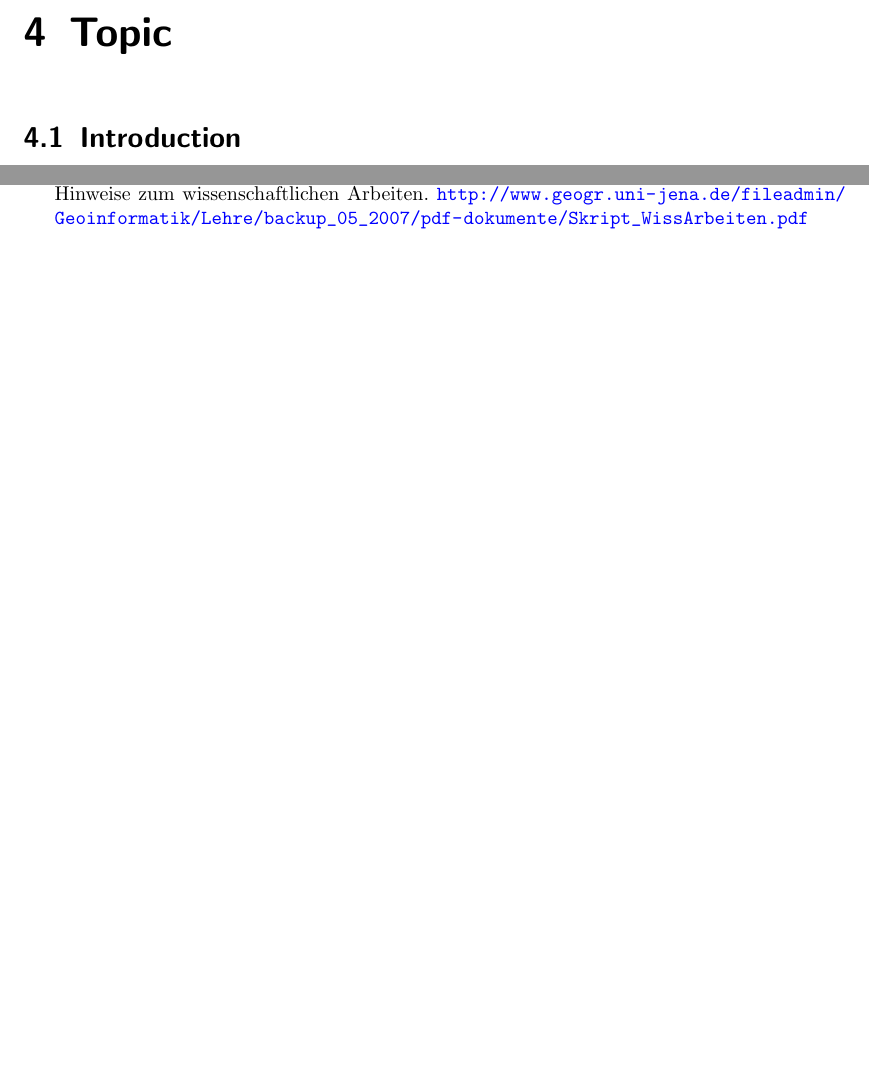
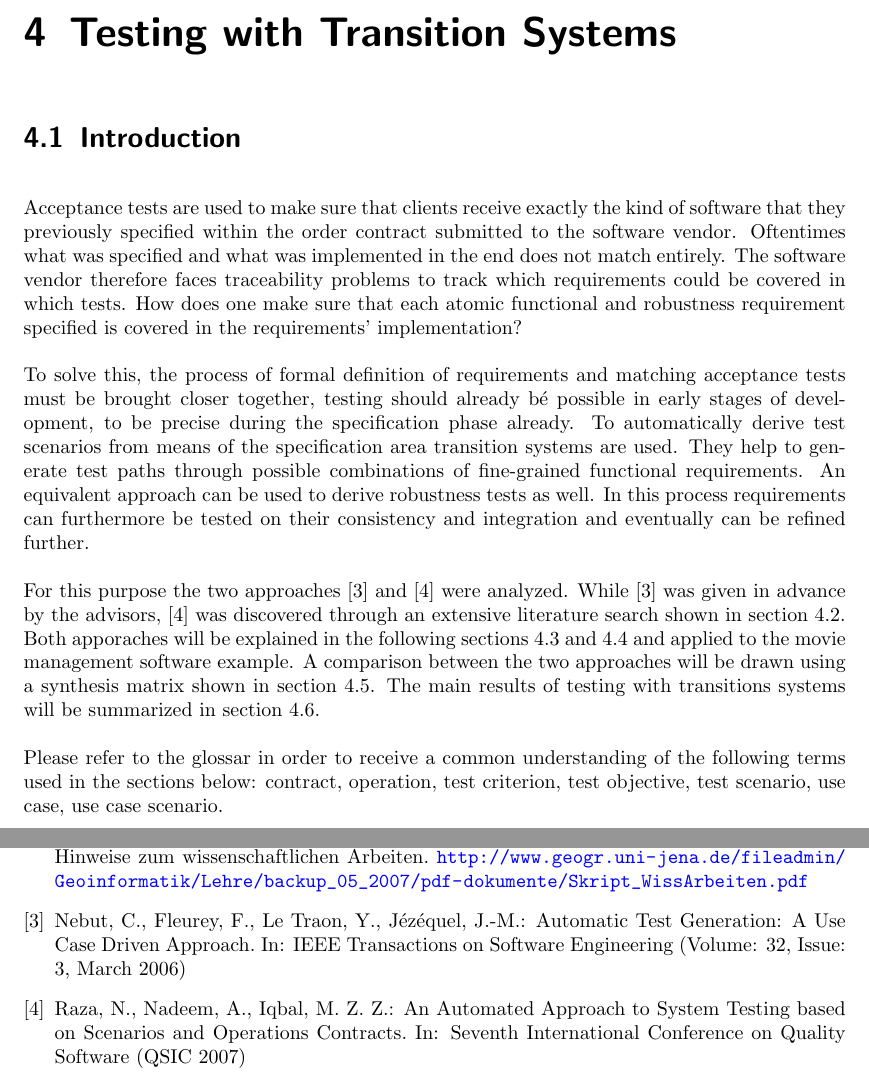
Before and after one commit to fidsusj/SWE-Seminar, a LaTeX thesis (doc/report/report.tex, which reads doc/report/content/4-Chapter4.tex): two parts of pages 8 and 10 of 12 before the commit and two parts of pages 8 and 11 of 13 after it, joined at a grey line, cut at the place of the change, the shorter picture padded with empty space. Compiled offline with pdfLaTeX.

Commit message:
master: added introductional chapter for the report

```diff
--- a/doc/report/content/4-Chapter4.tex
+++ b/doc/report/content/4-Chapter4.tex
@@ -1,11 +1,13 @@
-\chapter{Topic}
+\chapter{Testing with Transition Systems}
+
+% 15 Seiten maxmimal
 
 \section{Introduction}
 
-% Problemmotivation
-% Grundlegende Begriffe (im Wesentlichen durch Verweis auf den Glossar
-% Struktur des Kapitels.
+Acceptance tests are used to make sure that clients receive exactly the kind of software that they previously specified within the order contract submitted to the software vendor. Oftentimes what was specified and what was implemented in the end does not match entirely. The software vendor therefore faces traceability problems to track which requirements could be covered in which tests. How does one make sure that each atomic functional and robustness requirement specified is covered in the requirements' implementation?
 
-\section{Literature Search}
+To solve this, the process of formal definition of requirements and matching acceptance tests must be brought closer together, testing should already bé possible in early stages of development, to be precise during the specification phase already. To automatically derive test scenarios from means of the specification area transition systems are used. They help to generate test paths through possible combinations of fine-grained functional requirements. An equivalent approach can be used to derive robustness tests as well. In this process requirements can furthermore be tested on their consistency and integration and eventually can be refined further.
 
-\section{Approach 1}
+For this purpose the two approaches \cite{ClementineNebut2006} and \cite{NajlaRaza2007} were analyzed. While \cite{ClementineNebut2006} was given in advance by the advisors, \cite{NajlaRaza2007} was discovered through an extensive literature search shown in \autoref{literaturesearch}. Both apporaches will be explained in the following sections \ref{approachone} and \ref{approachtwo} and applied to the movie management software example. A comparison between the two approaches will be drawn using a synthesis matrix shown in \autoref{comparison}. The main results of testing with transitions systems will be summarized in \autoref{conclusion}.
+
+Please refer to the glossar in order to receive a common understanding of the following terms used in the sections below: contract, operation, test criterion, test objective, test scenario, use case, use case scenario.
--- a/doc/report/report.tex
+++ b/doc/report/report.tex
@@ -109,6 +109,12 @@ In: 13th IEEE International Conference on Requirements Engineering (RE05). pp. 3
 Lehrstuhl für Allgemeine Wirtschafts- und Sozialgeographie: An Hinweise zum wissenschaftlichen Arbeiten.
 \url{http://www.geogr.uni-jena.de/fileadmin/Geoinformatik/Lehre/backup_05_2007/pdf-dokumente/Skript_WissArbeiten.pdf}
 
+\bibitem{ClementineNebut2006} Nebut, C., Fleurey, F., Le Traon, Y., Jézéquel, J.-M.: Automatic Test Generation: A Use Case Driven Approach.
+In: IEEE Transactions on Software Engineering (Volume: 32, Issue: 3, March 2006)
+
+\bibitem{NajlaRaza2007} Raza, N., Nadeem, A., Iqbal, M. Z. Z.: An Automated Approach to System Testing based on Scenarios and Operations Contracts.
+In: Seventh International Conference on Quality Software (QSIC 2007)
+
 \end{thebibliography}
 
 \listoffigures
```
Also changed, not shown: doc/report/report.pdf, doc/report/content/4-Chapter4.tex (13 more changed lines), 4 other files.
